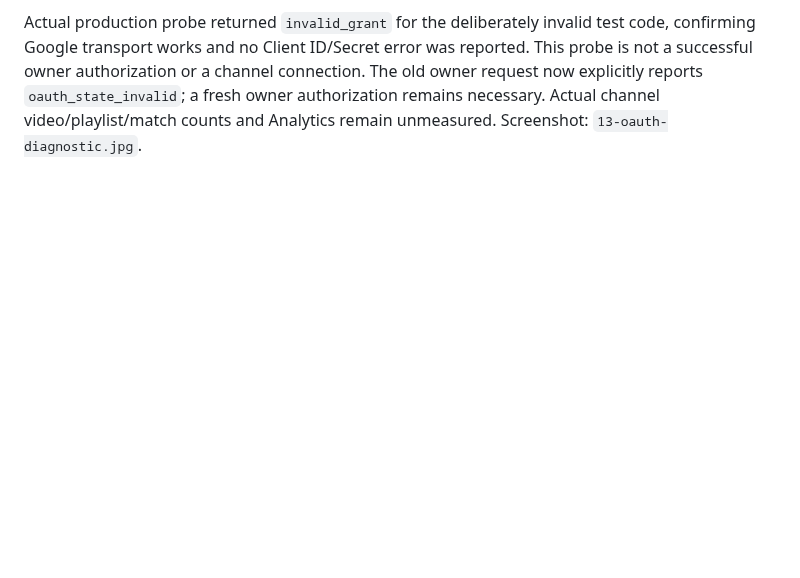
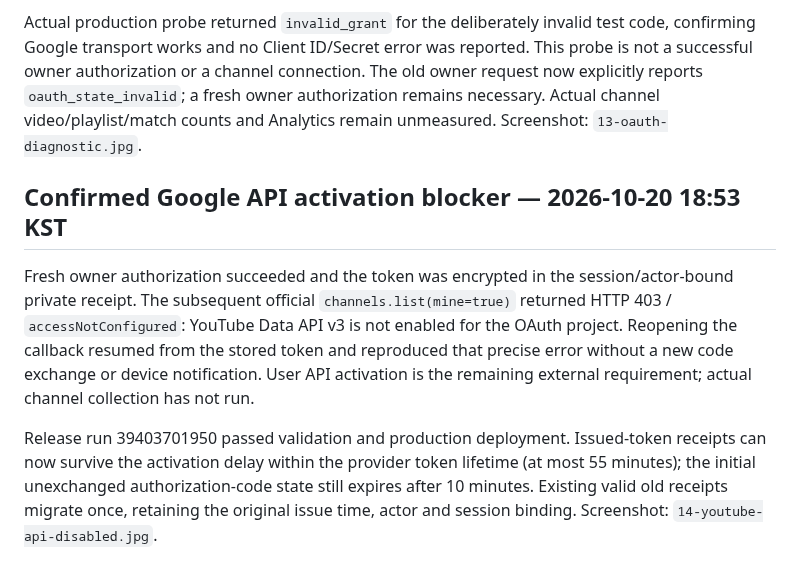
Before and after one commit to rucyjeon79/noa-studio, a Markdown page: docs/noa-2/11-youtube-channel.md, the part around the change. GitHub-like rendering; blank space fills up the shorter version.

Commit message:
Record successful owner token receipt and confirmed YouTube API activation requirement

```diff
--- a/docs/noa-2/11-youtube-channel.md
+++ b/docs/noa-2/11-youtube-channel.md
@@ -53,3 +53,9 @@ Production fixes: `bridge/lab-oauth.php` and new `bridge/lab-oauth-core.php`, de
 Runs 39400506419 and 39400829444 both passed validation and production release. OAuth tests verify exact scopes, encrypted receipt recovery, actor/session/expiry boundaries, PKCE exchange parameters, server-only refresh storage and automatic publishing remaining off. Protected GnuBoard files stayed unchanged; deployments executed no SQL writes.
 
 Actual production probe returned `invalid_grant` for the deliberately invalid test code, confirming Google transport works and no Client ID/Secret error was reported. This probe is not a successful owner authorization or a channel connection. The old owner request now explicitly reports `oauth_state_invalid`; a fresh owner authorization remains necessary. Actual channel video/playlist/match counts and Analytics remain unmeasured. Screenshot: `13-oauth-diagnostic.jpg`.
+
+## Confirmed Google API activation blocker — 2026-10-20 18:53 KST
+
+Fresh owner authorization succeeded and the token was encrypted in the session/actor-bound private receipt. The subsequent official `channels.list(mine=true)` returned HTTP 403 / `accessNotConfigured`: YouTube Data API v3 is not enabled for the OAuth project. Reopening the callback resumed from the stored token and reproduced that precise error without a new code exchange or device notification. User API activation is the remaining external requirement; actual channel collection has not run.
+
+Release run 39403701950 passed validation and production deployment. Issued-token receipts can now survive the activation delay within the provider token lifetime (at most 55 minutes); the initial unexchanged authorization-code state still expires after 10 minutes. Existing valid old receipts migrate once, retaining the original issue time, actor and session binding. Screenshot: `14-youtube-api-disabled.jpg`.
```
Also changed, not shown: docs/noa-2/14-youtube-api-disabled.jpg (added).
